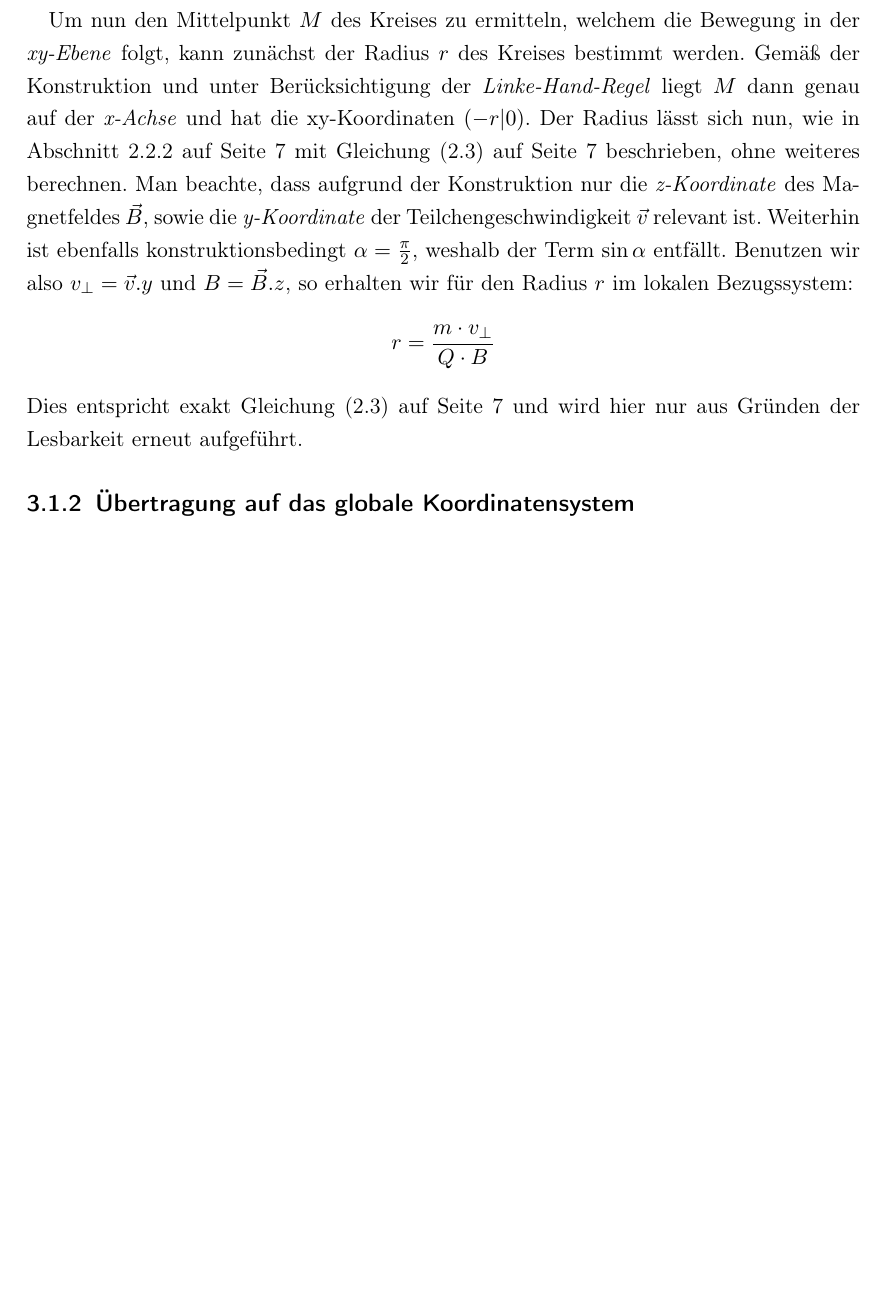
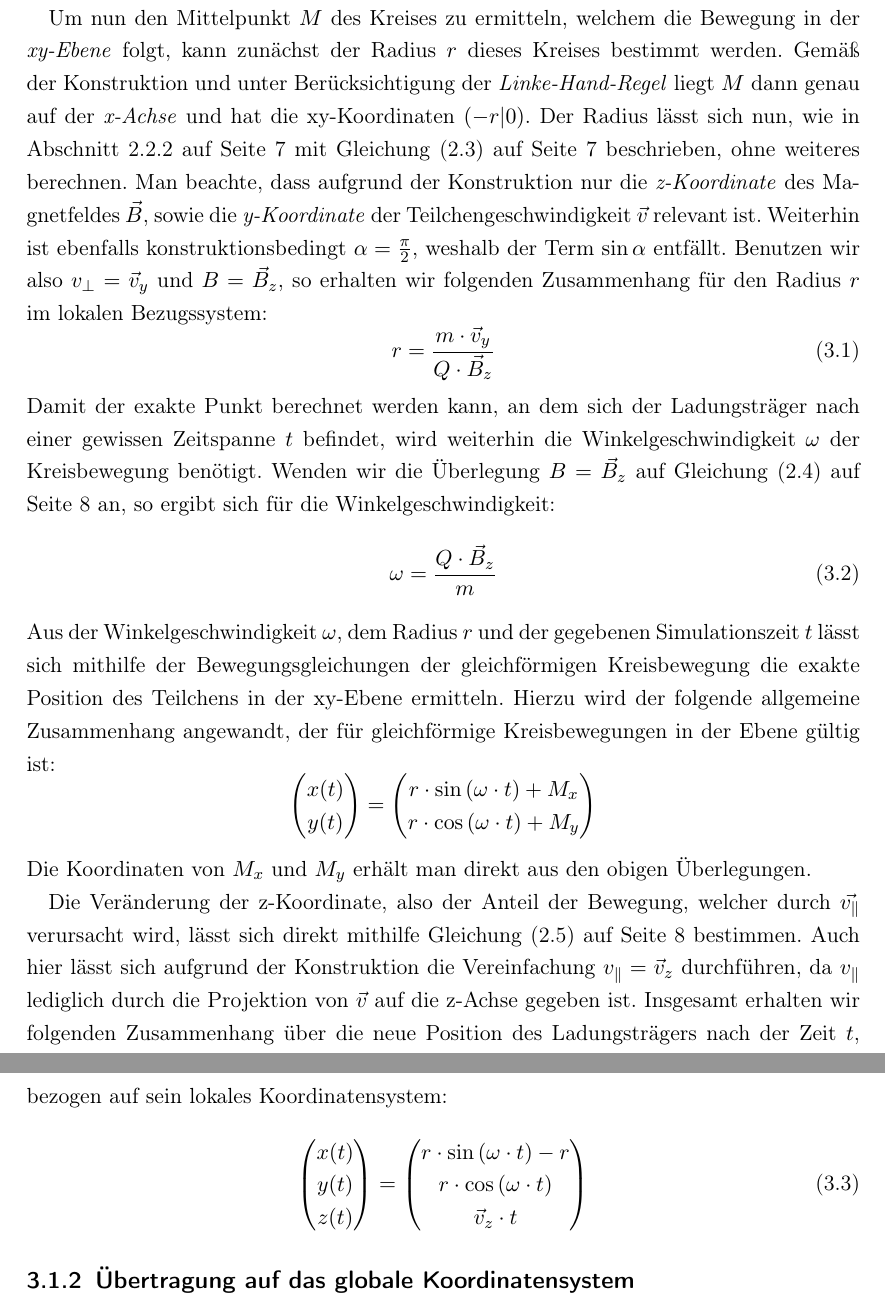
Before and after one commit to chr-peters/seminar_magnetic_field_particle_simulation, a LaTeX document (Latex/main.tex, which reads Latex/algorithmus.tex): part of page 10 of 14 before the commit and two parts of pages 10 and 11 of 15 after it, the two joined at a grey line, cut so that both start at the same text, the shorter picture padded with empty space. Compiled offline with pdfLaTeX.

Commit message:
lokales Koordinatensystem

```diff
--- a/Latex/algorithmus.tex
+++ b/Latex/algorithmus.tex
@@ -26,17 +29,56 @@ verl\"auft genau entlang der \textit{z-Achse}, w\"ahrend \(v_\perp\) eine Kreisb
 \textit{x}-, sowie die \textit{y-Koordinate} beeinflusst.
 
 Um nun den Mittelpunkt \(M\) des Kreises zu ermitteln, welchem die Bewegung in der \textit{xy-Ebene} folgt, kann zun\"achst der
-Radius \(r\) des Kreises bestimmt werden. Gem\"a{\ss} der Konstruktion und unter Ber\"ucksichtigung der \textit{Linke-Hand-Regel}
+Radius \(r\) dieses Kreises bestimmt werden. Gem\"a{\ss} der Konstruktion und unter Ber\"ucksichtigung der \textit{Linke-Hand-Regel}
 liegt \(M\) dann genau auf der \textit{x-Achse} und hat die xy-Koordinaten \(\left(-r| 0 \right)\). Der Radius l\"asst sich nun,
 wie in \fref{sec:flugbahnbeschreibung} mit \fref{eq:radius} beschrieben, ohne weiteres berechnen. Man beachte, dass aufgrund der
 Konstruktion nur die \textit{z-Koordinate} des Magnetfeldes \(\vec{B}\), sowie die \textit{y-Koordinate} der Teilchengeschwindigkeit
 \(\vec{v}\) relevant ist. Weiterhin ist ebenfalls konstruktionsbedingt \(\alpha = \frac{\pi}{2}\), weshalb der Term \(\sin{\alpha}\)
-entf\"allt. Benutzen wir also \(v_\perp = \vec{v}.y\) und \(B = \vec{B}.z\), so erhalten wir f\"ur den Radius \(r\) im lokalen
-Bezugssystem:
+entf\"allt. Benutzen wir also \(v_\perp = \vec{v}_y\) und \(B = \vec{B}_z\), so erhalten wir folgenden Zusammenhang f\"ur den Radius
+\(r\) im lokalen Bezugssystem:
+\begin{equation}
+  r = \frac{m \cdot \vec{v}_y}{Q \cdot \vec{B}_z}
+\end{equation}
+Damit der exakte Punkt berechnet werden kann, an dem sich der Ladungstr\"ager nach einer gewissen Zeitspanne \(t\) befindet, wird
+weiterhin die Winkelgeschwindigkeit \(\omega\) der Kreisbewegung ben\"otigt. Wenden wir die \"Uberlegung \(B = \vec{B}_z \) auf
+\fref{eq:omega} an, so ergibt sich f\"ur die Winkelgeschwindigkeit:
+\begin{equation}
+  \omega = \frac{Q \cdot \vec{B}_z}{m}
+\end{equation}
+Aus der Winkelgeschwindigkeit \(\omega\), dem Radius \(r\) und der gegebenen Simulationszeit \(t\) l\"asst sich mithilfe der
+Bewegungsgleichungen der gleichf\"ormigen Kreisbewegung die exakte Position des Teilchens in der xy-Ebene ermitteln.
+Hierzu wird der folgende allgemeine Zusammenhang angewandt, der f\"ur gleichf\"ormige Kreisbewegungen in der Ebene g\"ultig ist:
 \begin{equation*}
-  r = \frac{m \cdot v_\perp}{Q \cdot B}
+  \begin{pmatrix}
+    x(t) \\
+    y(t)
+  \end{pmatrix}
+  =
+  \begin{pmatrix}
+    r \cdot \sin{\left(\omega \cdot t\right)} + M_x \\
+    r \cdot \cos{\left(\omega \cdot t\right)} + M_y
+  \end{pmatrix}
 \end{equation*}
-Dies entspricht exakt \fref{eq:radius} und wird hier nur aus Gr\"unden der Lesbarkeit erneut aufgef\"uhrt.
+Die Koordinaten von \(M_x\) und \(M_y\) erh\"alt man direkt aus den obigen \"Uberlegungen.
+
+Die Ver\"anderung der z-Koordinate, also der Anteil der Bewegung, welcher durch \(\vec{v_\parallel}\) verursacht wird, l\"asst sich
+direkt mithilfe \fref{eq:s_parallel} bestimmen. Auch hier l\"asst sich aufgrund der Konstruktion die Vereinfachung
+\(v_\parallel = \vec{v}_z\) durchf\"uhren, da \(v_\parallel\) lediglich durch die Projektion von \(\vec{v}\) auf die z-Achse gegeben ist.
+Insgesamt erhalten wir folgenden Zusammenhang \"uber die neue Position des
+Ladungstr\"agers nach der Zeit \(t\), bezogen auf sein lokales Koordinatensystem:
+\begin{equation}
+  \begin{pmatrix}
+    x(t) \\
+    y(t) \\
+    z(t)
+  \end{pmatrix}
+  =
+  \begin{pmatrix}
+    r \cdot \sin{\left(\omega \cdot t\right)} - r \\
+    r \cdot \cos{\left(\omega \cdot t\right)} \\
+    \vec{v}_z \cdot t
+  \end{pmatrix}
+\end{equation}
 
 \subsection{\"Ubertragung auf das globale Koordinatensystem}
 
```
Also changed, not shown: Latex/grundlagen.tex (+6 -3 lines), Latex/algorithmus.tex (5 more changed lines).
